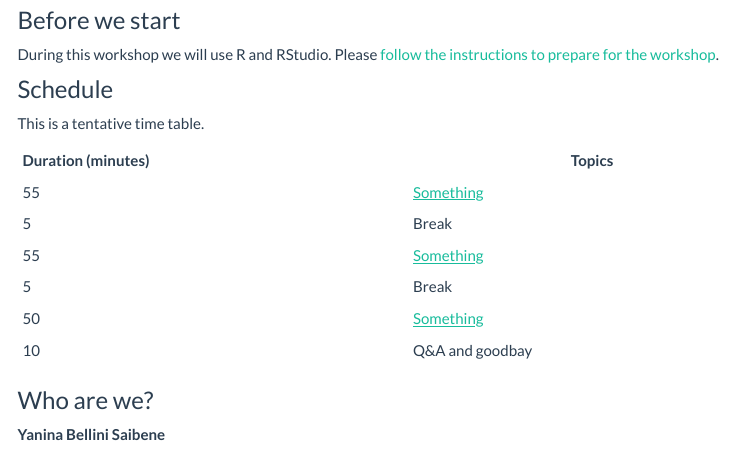
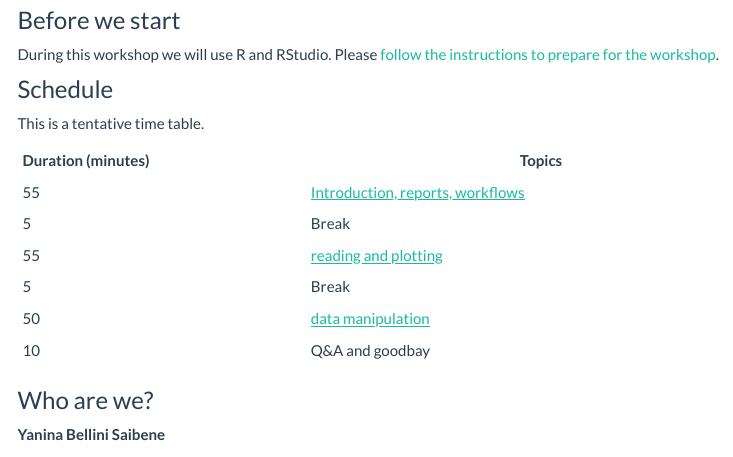
Before and after one commit to yabellini/fromSpreadSheetToR, an R Markdown document (index.Rmd): the page in a window 1100 px wide, from 460 px down. Rendered offline with R 4.5, knitr and Pandoc, with nearby package versions; menus at the side of the page are left out.

Commit message:
add topics

```diff
--- a/_site.yml
+++ b/_site.yml
@@ -5,5 +5,7 @@ navbar:
       href: prepare.html
     - text: Topics
       menu:
-        - text: Introduction
+        - text: Introduction and Reports
           href: 01-introduction.html
+        - text: Reading and plotting data
+          href: 02-reading-data.html
@@ -14 +12,2 @@ navbar:
         - text: Data manipulation
+          href: 03-data-manipulation.html
--- a/index.Rmd
+++ b/index.Rmd
@@ -22,11 +22,11 @@ This is a tentative time table.
 
 |Duration (minutes) |Topics|
 |:---|----------|
-|55  | [Something](01_intro.html) |
+|55  | [Introduction, reports, workflows](01-introduction.html) |
 |5   | Break |
-|55  | [Something](03_graficado.html) |
+|55  | [reading and plotting](02-reading-data.html) |
 |5   | Break |
-|50  | [Something](04_calculos.html) |
+|50  | [data manipulation](03-data-manipulation.html) |
 |10 | Q&A and goodbay |
 
 ### Who are we?
```
Also changed, not shown: _site.yml (9 more changed lines).
